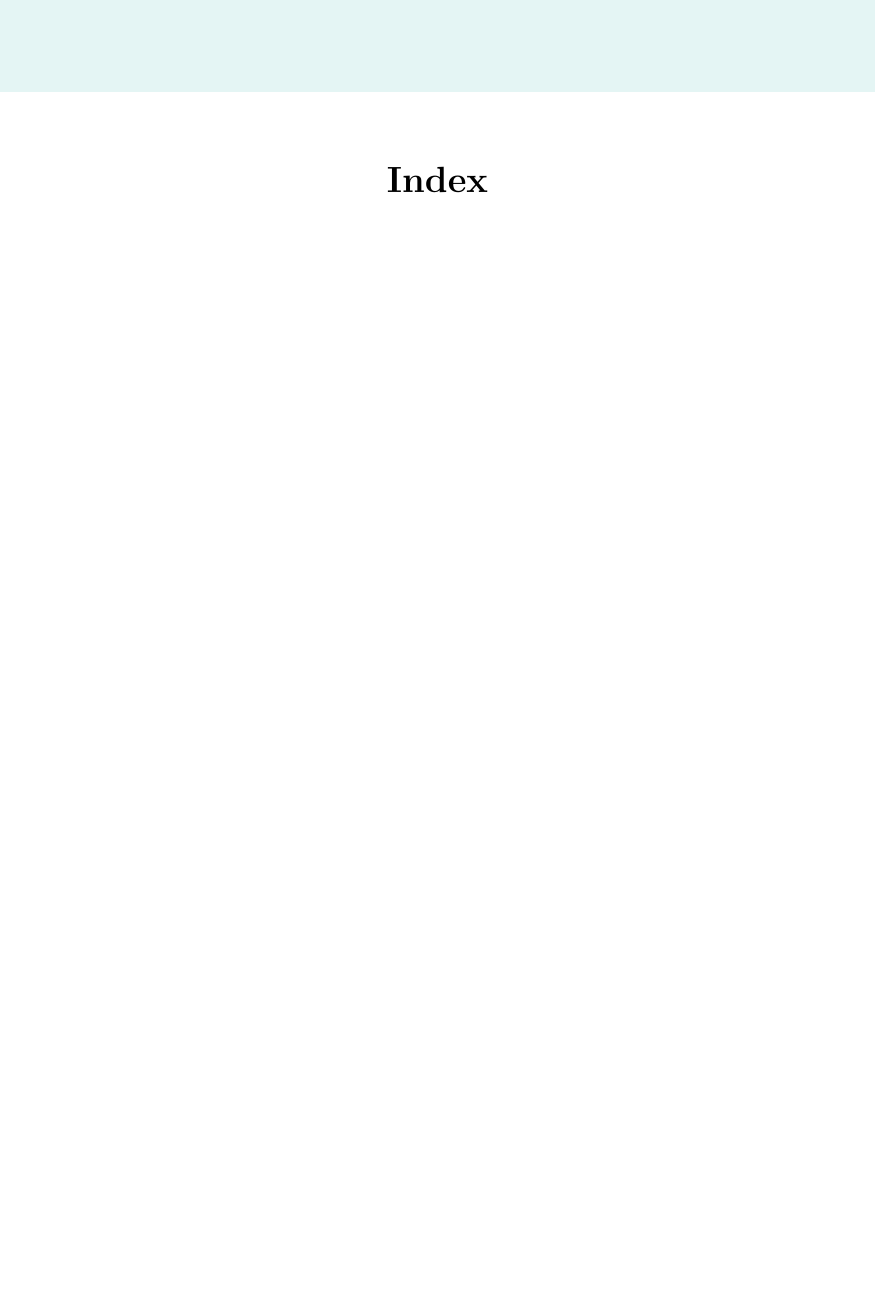
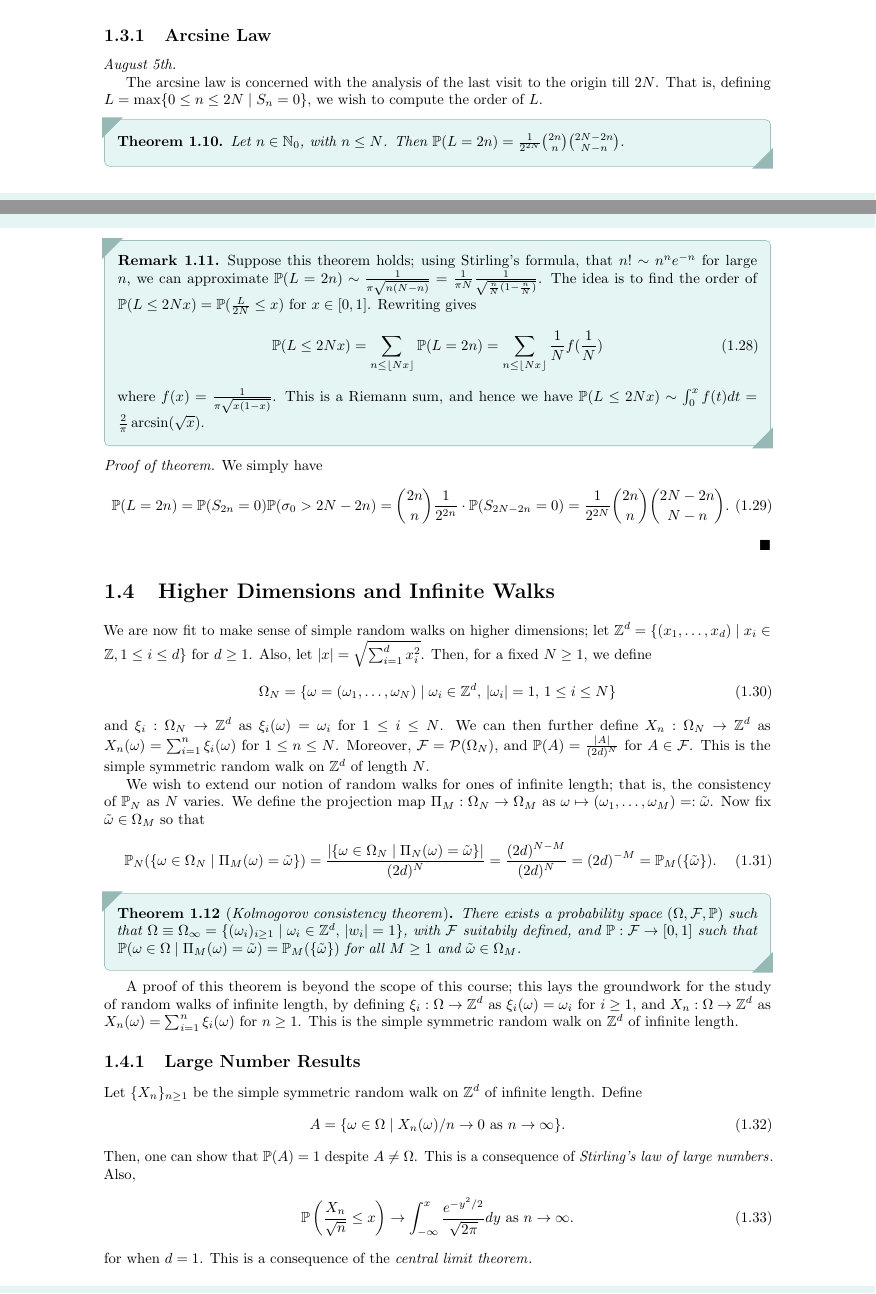
Before and after one commit to MaxMight01/ISI_Fifth_Semester, a LaTeX book (subjects/Introduction_to_Stochastic_Processes/stoch_pro.tex, which reads subjects/Introduction_to_Stochastic_Processes/chapters/ch01.tex): part of page 9 of 9 before the commit and two parts of pages 7 and 8 of 11 after it, the two joined at a grey line, cut at the place of the change, the shorter picture padded with empty space. The pictures show the PDF file subjects/Introduction_to_Stochastic_Processes/stoch_pro.pdf that the author committed with the source.

Commit message:
STOCH_PRO, Aug 5th

```diff
--- a/subjects/Introduction_to_Stochastic_Processes/chapters/ch01.tex
+++ b/subjects/Introduction_to_Stochastic_Processes/chapters/ch01.tex
@@ -220,3 +220,56 @@ We now take as convention that $\sigma_{0} = \min\{n \geq 1 \mid S_{n}=0\}$ so t
         &= 1-\Prob(\sigma_{1} \leq 2n-1) = 1-\Prob(S_{2n-1} \notin [0,1]) = 1-\Prob(S_{2n-1} \neq -1) = \Prob(S_{2n-1}=-1).
     \end{align}
 \end{proof}
+
+\subsection{Arcsine Law}
+\textit{August 5th.}
+
+The arcsine law is concerned with the analysis of the last visit to the origin till $2N$. That is, defining $L = \max\{0 \leq n \leq 2N \mid S_{n}=0\}$, we wish to compute the order of $L$.
+
+\begin{theorem}
+    Let $n \in \N_{0}$, with $n \leq N$. Then $\Prob(L = 2n) = \frac{1}{2^{2N}} \binom{2n}{n} \binom{2N-2n}{N-n}$.
+\end{theorem}
+
+\begin{remark}
+    Suppose this theorem holds; using Stirling's formula, that $n! \sim n^{n}e^{-n}$ for large $n$, we can approximate $\Prob(L = 2n) \sim \frac{1}{\pi \sqrt{n(N-n)}} = \frac{1}{\pi N} \frac{1}{\sqrt{\frac{n}{N}(1-\frac{n}{N})}}$. The idea is to find the order of $\Prob(L \leq 2Nx) = \Prob(\frac{L}{2N} \leq x)$ for $x \in [0,1]$. Rewriting gives
+    \begin{align}
+        \Prob(L \leq 2Nx) = \sum_{n \leq \floor{Nx}} \Prob(L = 2n) = \sum_{n \leq \floor{Nx}} \frac{1}{N} f(\frac{1}{N})
+    \end{align}
+    where $f(x) = \frac{1}{\pi \sqrt{x(1-x)}}$. This is a Riemann sum, and hence we have $\Prob(L \leq 2Nx) \sim \int_{0}^{x} f(t) dt = \frac{2}{\pi} \arcsin(\sqrt{x})$.
+\end{remark}
+
+\begin{proof}[Proof of theorem]
+    We simply have
+    \begin{align}
+        \Prob(L = 2n) = \Prob(S_{2n}=0)\Prob(\sigma_{0} > 2N-2n) = \binom{2n}{n} \frac{1}{2^{2n}} \cdot \Prob(S_{2N-2n}=0) = \frac{1}{2^{2N}} \binom{2n}{n} \binom{2N-2n}{N-n}.
+    \end{align}
+\end{proof}
+
+\section{Higher Dimensions and Infinite Walks}
+We are now fit to make sense of simple random walks on higher dimensions; let $\Z^{d} = \{(x_{1},\ldots,x_{d}) \mid x_{i} \in \Z, 1 \leq i \leq d\}$ for $d \geq 1$. Also, let $\abs{x} = \sqrt{\sum_{i=1}^{d} x_{i}^{2}}$. Then, for a fixed $N \geq 1$, we define
+\begin{align}
+    \Omega_{N} = \{\omega = (\omega_{1},\ldots,\omega_{N}) \mid \omega_{i} \in \Z^{d}, \, \abs{\omega_{i}} = 1,\, 1 \leq i \leq N\}
+\end{align}
+and $\xi_{i}:\Omega_{N} \to \Z^{d}$ as $\xi_{i}(\omega) = \omega_{i}$ for $1 \leq i \leq N$. We can then further define $X_{n}:\Omega_{N} \to \Z^{d}$ as $X_{n}(\omega) = \sum_{i=1}^{n} \xi_{i}(\omega)$ for $1 \leq n \leq N$. Moreover, $\cF = \cP(\Omega_{N})$, and $\Prob(A) = \frac{\abs{A}}{(2d)^{N}}$ for $A \in \cF$. This is the simple symmetric random walk on $\Z^{d}$ of length $N$.
+
+We wish to extend our notion of random walks for ones of infinite length; that is, the consistency of $\Prob_{N}$ as $N$ varies. We define the projection map $\Pi_{M}:\Omega_{N} \to \Omega_{M}$ as $\omega \mapsto (\omega_{1},\ldots,\omega_{M}) =\vcentcolon \tilde{\omega}$. Now fix $\tilde{\omega} \in \Omega_{M}$ so that
+\begin{align}
+    \Prob_{N}(\{\omega \in \Omega_{N} \mid \Pi_{M}(\omega) = \tilde{\omega}\}) = \frac{\abs{\{\omega \in \Omega_{N} \mid \Pi_{N}(\omega) = \tilde{\omega}\}}}{(2d)^{N}} = \frac{(2d)^{N-M}}{(2d)^{N}} = (2d)^{-M} = \Prob_{M}(\{\tilde{\omega}\}).
+\end{align}
+
+\begin{theorem}[\eax{Kolmogorov consistency theorem}]
+    There exists a probability space $(\Omega,\cF,\Prob)$ such that $\Omega \equiv \Omega_{\infty} = \{(\omega_{i})_{i \geq 1} \mid \omega_{i} \in \Z^{d}, \, \abs{w_{i}} = 1\}$, with $\cF$ suitabily defined, and $\Prob:\cF \to [0,1]$ such that $\Prob(\omega \in \Omega \mid \Pi_{M}(\omega) = \tilde{\omega}) = \Prob_{M}(\{\tilde{\omega}\})$ for all $M \geq 1$ and $\tilde{\omega} \in \Omega_{M}$.
+\end{theorem}
+
+A proof of this theorem is beyond the scope of this course; this lays the groundwork for the study of random walks of infinite length, by defining $\xi_{i}:\Omega \to \Z^{d}$ as $\xi_{i}(\omega) = \omega_{i}$ for $i \geq 1$, and $X_{n}:\Omega \to \Z^{d}$ as $X_{n}(\omega) = \sum_{i=1}^{n} \xi_{i}(\omega)$ for $n \geq 1$. This is the simple symmetric random walk on $\Z^{d}$ of infinite length.
+
+\subsection{Large Number Results}
+Let $\{X_{n}\}_{n \geq 1}$ be the simple symmetric random walk on $\Z^{d}$ of infinite length. Define
+\begin{align}
+    A = \{\omega \in \Omega \mid X_{n}(\omega)/n \to 0 \text{ as } n \to \infty\}.
+\end{align}
+Then, one can show that $\Prob(A) = 1$ despite $A \neq \Omega$. This is a consequence of \eax{Stirling's law of large numbers}. Also,
+\begin{align}
+    \Prob\left( \frac{X_{n}}{\sqrt{n}} \leq x \right) \to \int_{-\infty}^{x} \frac{e^{-y^{2}/2}}{\sqrt{2\pi}} dy \text{ as } n \to \infty.
+\end{align}
+for when $d = 1$. This is a consequence of the \eax{central limit theorem}.
```
Also changed, not shown: subjects/Introduction_to_Stochastic_Processes/chapters/ch02.tex (added, +42 -0 lines), subjects/Introduction_to_Stochastic_Processes/stoch_pro.tex (+1 -0 lines), subjects/Introduction_to_Stochastic_Processes/stoch_pro.pdf.
